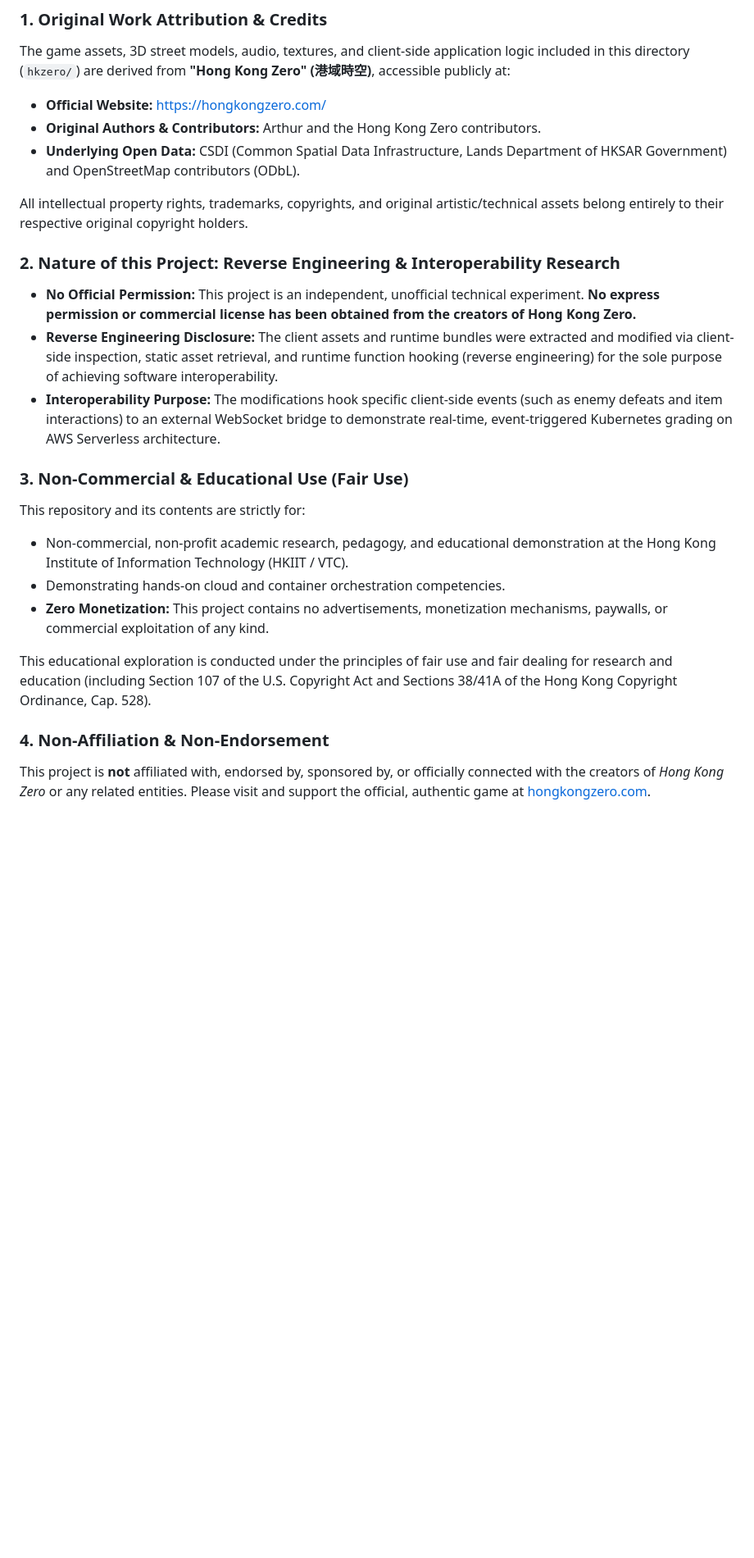
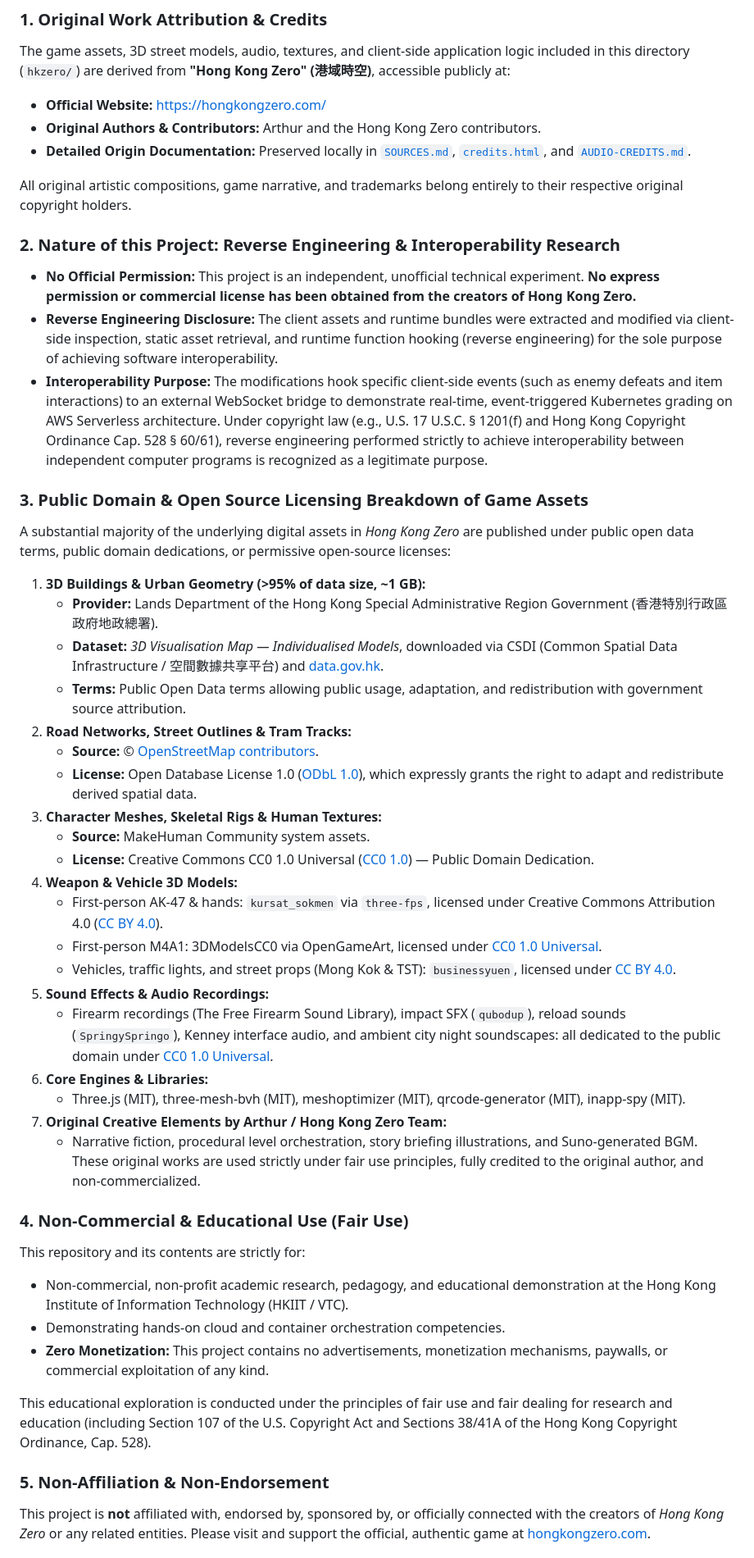
Before and after one commit to wongcyrus/k8s-game-platform, a Markdown page: hkzero/DISCLAIMER.md, the part around one of its changes. Shown at 82% size. Drawn GitHub-style; blank space fills up the shorter version.

```diff
--- a/hkzero/DISCLAIMER.md
+++ b/hkzero/DISCLAIMER.md
@@ -12,16 +12,40 @@
 The game assets, 3D street models, audio, textures, and client-side application logic included in this directory (`hkzero/`) are derived from **"Hong Kong Zero" (港域時空)**, accessible publicly at:
 - **Official Website:** [https://hongkongzero.com/](https://hongkongzero.com/)
 - **Original Authors & Contributors:** Arthur and the Hong Kong Zero contributors.
-- **Underlying Open Data:** CSDI (Common Spatial Data Infrastructure, Lands Department of HKSAR Government) and OpenStreetMap contributors (ODbL).
+- **Detailed Origin Documentation:** Preserved locally in [`SOURCES.md`](./SOURCES.md), [`credits.html`](./credits.html), and [`AUDIO-CREDITS.md`](./AUDIO-CREDITS.md).
 
-All intellectual property rights, trademarks, copyrights, and original artistic/technical assets belong entirely to their respective original copyright holders.
+All original artistic compositions, game narrative, and trademarks belong entirely to their respective original copyright holders.
 
 ### 2. Nature of this Project: Reverse Engineering & Interoperability Research
 - **No Official Permission:** This project is an independent, unofficial technical experiment. **No express permission or commercial license has been obtained from the creators of Hong Kong Zero.**
 - **Reverse Engineering Disclosure:** The client assets and runtime bundles were extracted and modified via client-side inspection, static asset retrieval, and runtime function hooking (reverse engineering) for the sole purpose of achieving software interoperability.
-- **Interoperability Purpose:** The modifications hook specific client-side events (such as enemy defeats and item interactions) to an external WebSocket bridge to demonstrate real-time, event-triggered Kubernetes grading on AWS Serverless architecture.
+- **Interoperability Purpose:** The modifications hook specific client-side events (such as enemy defeats and item interactions) to an external WebSocket bridge to demonstrate real-time, event-triggered Kubernetes grading on AWS Serverless architecture. Under copyright law (e.g., U.S. 17 U.S.C. § 1201(f) and Hong Kong Copyright Ordinance Cap. 528 § 60/61), reverse engineering performed strictly to achieve interoperability between independent computer programs is recognized as a legitimate purpose.
 
-### 3. Non-Commercial & Educational Use (Fair Use)
+### 3. Public Domain & Open Source Licensing Breakdown of Game Assets
+A substantial majority of the underlying digital assets in *Hong Kong Zero* are published under public open data terms, public domain dedications, or permissive open-source licenses:
+
+1. **3D Buildings & Urban Geometry (>95% of data size, ~1 GB):**
+   - **Provider:** Lands Department of the Hong Kong Special Administrative Region Government (香港特別行政區政府地政總署).
+   - **Dataset:** *3D Visualisation Map — Individualised Models*, downloaded via CSDI (Common Spatial Data Infrastructure / 空間數據共享平台) and [data.gov.hk](https://data.gov.hk/).
+   - **Terms:** Public Open Data terms allowing public usage, adaptation, and redistribution with government source attribution.
+2. **Road Networks, Street Outlines & Tram Tracks:**
+   - **Source:** © [OpenStreetMap contributors](https://www.openstreetmap.org/copyright).
+   - **License:** Open Database License 1.0 ([ODbL 1.0](https://opendatacommons.org/licenses/odbl/1-0/)), which expressly grants the right to adapt and redistribute derived spatial data.
+3. **Character Meshes, Skeletal Rigs & Human Textures:**
+   - **Source:** MakeHuman Community system assets.
+   - **License:** Creative Commons CC0 1.0 Universal ([CC0 1.0](https://creativecommons.org/publicdomain/zero/1.0/)) — Public Domain Dedication.
+4. **Weapon & Vehicle 3D Models:**
+   - First-person AK-47 & hands: `kursat_sokmen` via `three-fps`, licensed under Creative Commons Attribution 4.0 ([CC BY 4.0](https://creativecommons.org/licenses/by/4.0/)).
+   - First-person M4A1: 3DModelsCC0 via OpenGameArt, licensed under [CC0 1.0 Universal](https://creativecommons.org/publicdomain/zero/1.0/).
+   - Vehicles, traffic lights, and street props (Mong Kok & TST): `businessyuen`, licensed under [CC BY 4.0](https://creativecommons.org/licenses/by/4.0/).
+5. **Sound Effects & Audio Recordings:**
+   - Firearm recordings (The Free Firearm Sound Library), impact SFX (`qubodup`), reload sounds (`SpringySpringo`), Kenney interface audio, and ambient city night soundscapes: all dedicated to the public domain under [CC0 1.0 Universal](https://creativecommons.org/publicdomain/zero/1.0/).
+6. **Core Engines & Libraries:**
+   - Three.js (MIT), three-mesh-bvh (MIT), meshoptimizer (MIT), qrcode-generator (MIT), inapp-spy (MIT).
+7. **Original Creative Elements by Arthur / Hong Kong Zero Team:**
+   - Narrative fiction, procedural level orchestration, story briefing illustrations, and Suno-generated BGM. These original works are used strictly under fair use principles, fully credited to the original author, and non-commercialized.
+
+### 4. Non-Commercial & Educational Use (Fair Use)
 This repository and its contents are strictly for:
 - Non-commercial, non-profit academic research, pedagogy, and educational demonstration at the Hong Kong Institute of Information Technology (HKIIT / VTC).
 - Demonstrating hands-on cloud and container orchestration competencies.
@@ -29,6 +53,6 @@ This repository and its contents are strictly for:
 
 This educational exploration is conducted under the principles of fair use and fair dealing for research and education (including Section 107 of the U.S. Copyright Act and Sections 38/41A of the Hong Kong Copyright Ordinance, Cap. 528).
 
-### 4. Non-Affiliation & Non-Endorsement
+### 5. Non-Affiliation & Non-Endorsement
 This project is **not** affiliated with, endorsed by, sponsored by, or officially connected with the creators of *Hong Kong Zero* or any related entities. Please visit and support the official, authentic game at [hongkongzero.com](https://hongkongzero.com/).
 
```
Also changed, not shown: other parts of hkzero/DISCLAIMER.md (+32 -8 lines).
